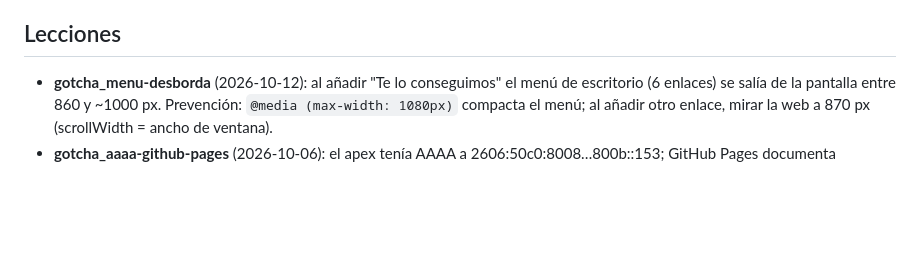
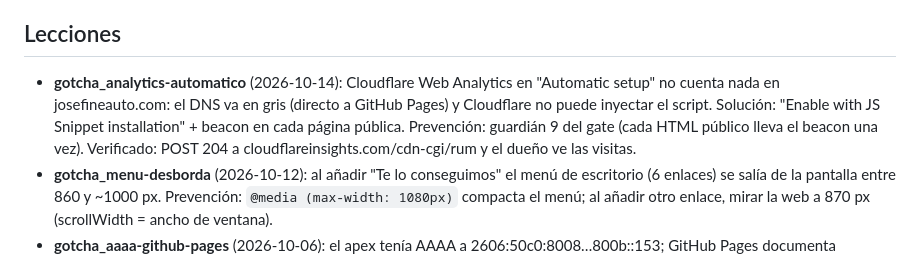
Before and after one commit to joseq11692-boop/JosefineAuto, a Markdown page: CONTINUAR.md, the part around the change. Drawn GitHub-style; blank space fills up the shorter version.

Commit message:
Lección: Web Analytics automático no funciona con DNS en gris
Co-Authored-By: Claude Opus 5.5 <noreply@anthropic.com>
Claude-Session: https://claude.ai/code/session_01Waia73eHNWtSrif5AzmwHD

```diff
--- a/CONTINUAR.md
+++ b/CONTINUAR.md
@@ -15,6 +15,7 @@ Para retomar el trabajo en una sesión nueva. Se actualiza al cerrar cada sesió
 3. Proponer al dueño quitar la rama "quitar dominio" de `.github/workflows/dominio.yml` (🔴): un fallo momentáneo de DNS quitaría el dominio una hora.
 
 ## Lecciones
+- **gotcha_analytics-automatico** (2026-10-14): Cloudflare Web Analytics en "Automatic setup" no cuenta nada en josefineauto.com: el DNS va en gris (directo a GitHub Pages) y Cloudflare no puede inyectar el script. Solución: "Enable with JS Snippet installation" + beacon en cada página pública. Prevención: guardián 9 del gate (cada HTML público lleva el beacon una vez). Verificado: POST 204 a cloudflareinsights.com/cdn-cgi/rum y el dueño ve las visitas.
 - **gotcha_menu-desborda** (2026-10-12): al añadir "Te lo conseguimos" el menú de escritorio (6 enlaces) se salía de la pantalla entre 860 y ~1000 px. Prevención: `@media (max-width: 1080px)` compacta el menú; al añadir otro enlace, mirar la web a 870 px (scrollWidth = ancho de ventana).
 - **gotcha_aaaa-github-pages** (2026-10-06): el apex tenía AAAA a 2606:50c0:8008…800b::153; GitHub Pages documenta 2606:50c0:8000…8003::153. Con eso "DNS check successful" salía en verde pero HTTPS quedaba "not properly configured". Corregido por API de Cloudflare con token del dueño (no guardado en ningún archivo). Prevención: `dominio.yml` ahora avisa si algún AAAA no es de GitHub Pages.
 - **gotcha_repo-publico** (2026-10-06): el repo joseq11692-boop/JosefineAuto es PÚBLICO. Nunca escribir datos de clientes (mínimos de precio, VIN, nombres, teléfonos) en ningún archivo: se quedan en el historial de git. El mínimo del GLE 53 llegó a subirse en el commit 14cabc7; desde 8787007+ ya no está en los archivos, pero sigue en el historial (borrarlo exigiría reescribir la historia, ⛔ sin el dueño).
```
